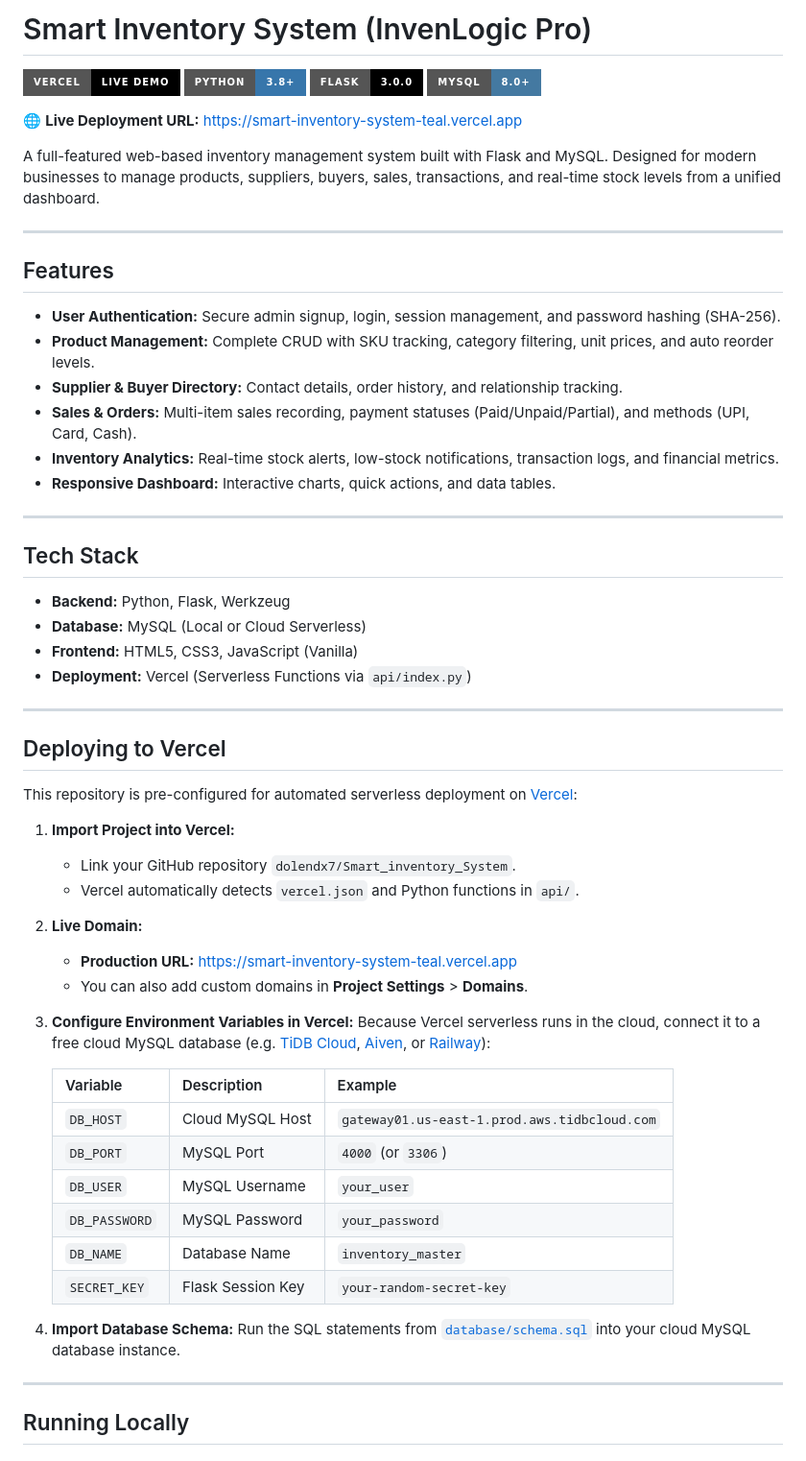
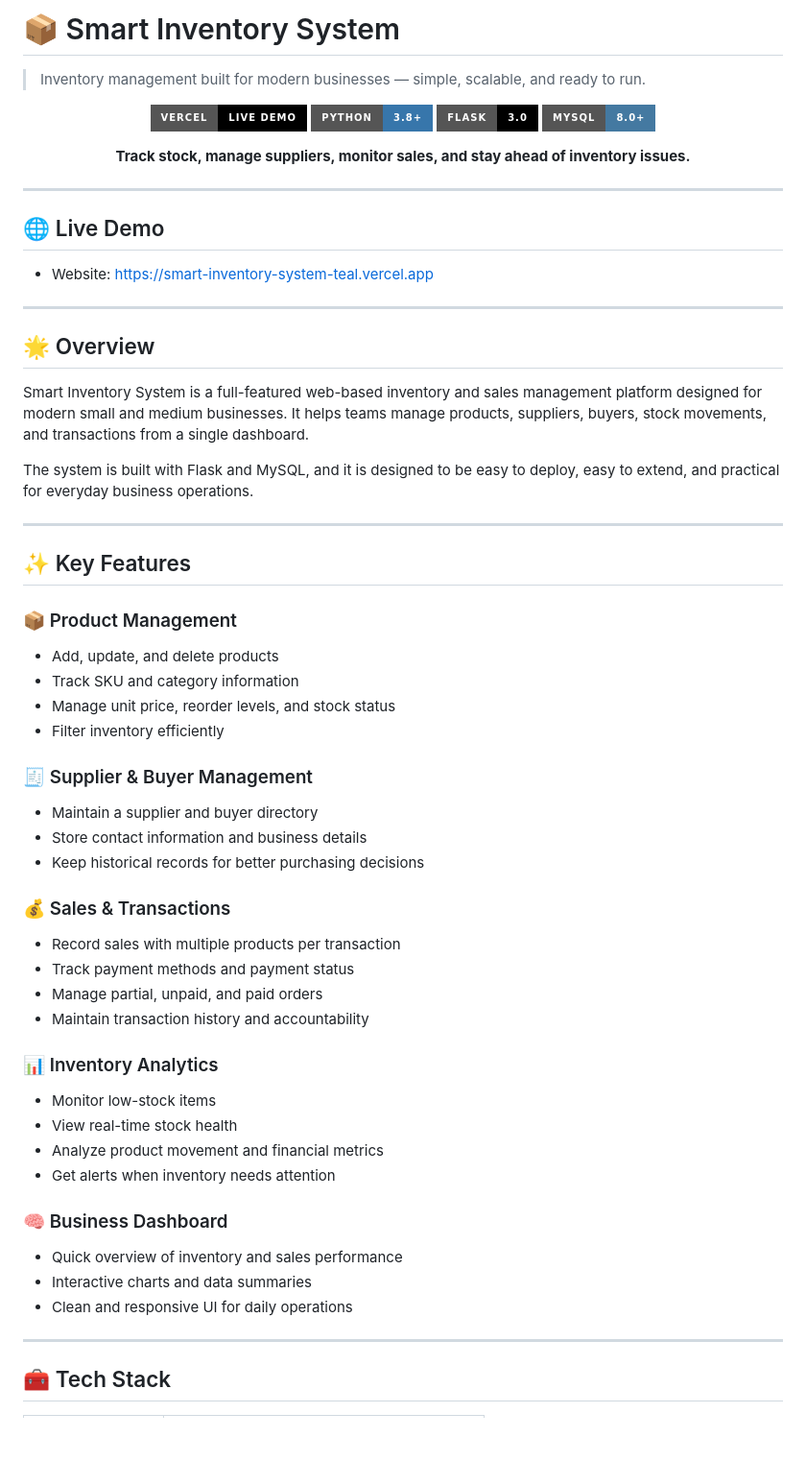
Before and after one commit to dolendx7/Smart_inventory_System, a Markdown page: README.md, the part around one of its changes. Shown at 96% size. Drawn GitHub-style; badges without logos; blank space fills up the shorter version.

Commit message:
Polish and modernize the Smart Inventory System README for GitHub presentation

```diff
--- a/README.md
+++ b/README.md
@@ -1,64 +1,67 @@
-# Smart Inventory System (InvenLogic Pro)
+# 📦 Smart Inventory System
 
-[![Live Demo](https://img.shields.io/badge/Vercel-Live_Demo-000000?style=for-the-badge&logo=vercel&logoColor=white)](https://smart-inventory-system-teal.vercel.app)
-[![Python](https://img.shields.io/badge/Python-3.8+-3776AB?style=for-the-badge&logo=python&logoColor=white)](https://python.org)
-[![Flask](https://img.shields.io/badge/Flask-3.0.0-000000?style=for-the-badge&logo=flask&logoColor=white)](https://flask.palletsprojects.com)
-[![MySQL](https://img.shields.io/badge/MySQL-8.0+-4479A1?style=for-the-badge&logo=mysql&logoColor=white)](https://www.mysql.com)
+> Inventory management built for modern businesses — simple, scalable, and ready to run.
 
-🌐 **Live Deployment URL:** [https://smart-inventory-system-teal.vercel.app](https://smart-inventory-system-teal.vercel.app)
+<p align="center">
+  <a href="https://smart-inventory-system-teal.vercel.app" target="_blank">
+    <img src="https://img.shields.io/badge/Vercel-Live%20Demo-000000?style=for-the-badge&logo=vercel&logoColor=white" alt="Live Demo" />
+  </a>
+  <img src="https://img.shields.io/badge/Python-3.8%2B-3776AB?style=for-the-badge&logo=python&logoColor=white" alt="Python" />
+  <img src="https://img.shields.io/badge/Flask-3.0-000000?style=for-the-badge&logo=flask&logoColor=white" alt="Flask" />
+  <img src="https://img.shields.io/badge/MySQL-8.0%2B-4479A1?style=for-the-badge&logo=mysql&logoColor=white" alt="MySQL" />
+</p>
 
-A full-featured web-based inventory management system built with Flask and MySQL. Designed for modern businesses to manage products, suppliers, buyers, sales, transactions, and real-time stock levels from a unified dashboard.
+<p align="center">
+  <strong>Track stock, manage suppliers, monitor sales, and stay ahead of inventory issues.</strong>
+</p>
 
 ---
 
-## Features
+## 🌐 Live Demo
 
-- **User Authentication:** Secure admin signup, login, session management, and password hashing (SHA-256).
-- **Product Management:** Complete CRUD with SKU tracking, category filtering, unit prices, and auto reorder levels.
-- **Supplier & Buyer Directory:** Contact details, order history, and relationship tracking.
-- **Sales & Orders:** Multi-item sales recording, payment statuses (Paid/Unpaid/Partial), and methods (UPI, Card, Cash).
-- **Inventory Analytics:** Real-time stock alerts, low-stock notifications, transaction logs, and financial metrics.
-- **Responsive Dashboard:** Interactive charts, quick actions, and data tables.
+- Website: [https://smart-inventory-system-teal.vercel.app](https://smart-inventory-system-teal.vercel.app)
 
 ---
 
-## Tech Stack
+## 🌟 Overview
 
-- **Backend:** Python, Flask, Werkzeug
-- **Database:** MySQL (Local or Cloud Serverless)
-- **Frontend:** HTML5, CSS3, JavaScript (Vanilla)
-- **Deployment:** Vercel (Serverless Functions via `api/index.py`)
+Smart Inventory System is a full-featured web-based inventory and sales management platform designed for modern small and medium businesses. It helps teams manage products, suppliers, buyers, stock movements, and transactions from a single dashboard.
+
+The system is built with Flask and MySQL, and it is designed to be easy to deploy, easy to extend, and practical for everyday business operations.
 
 ---
 
-## Deploying to Vercel
+## ✨ Key Features
 
-This repository is pre-configured for automated serverless deployment on [Vercel](https://vercel.com):
+### 📦 Product Management
+- Add, update, and delete products
+- Track SKU and category information
+- Manage unit price, reorder levels, and stock status
+- Filter inventory efficiently
 
-1. **Import Project into Vercel:**
-   - Link your GitHub repository `dolendx7/Smart_inventory_System`.
-   - Vercel automatically detects `vercel.json` and Python functions in `api/`.
+### 🧾 Supplier & Buyer Management
+- Maintain a supplier and buyer directory
+- Store contact information and business details
+- Keep historical records for better purchasing decisions
 
-2. **Live Domain:**
-   - **Production URL:** [https://smart-inventory-system-teal.vercel.app](https://smart-inventory-system-teal.vercel.app)
-   - You can also add custom domains in **Project Settings** > **Domains**.
+### 💰 Sales & Transactions
+- Record sales with multiple products per transaction
+- Track payment methods and payment status
+- Manage partial, unpaid, and paid orders
+- Maintain transaction history and accountability
 
-3. **Configure Environment Variables in Vercel:**
-   Because Vercel serverless runs in the cloud, connect it to a free cloud MySQL database (e.g. [TiDB Cloud](https://tidbcloud.com/), [Aiven](https://aiven.io/), or [Railway](https://railway.app/)):
+### 📊 Inventory Analytics
+- Monitor low-stock items
+- View real-time stock health
+- Analyze product movement and financial metrics
+- Get alerts when inventory needs attention
 
-   | Variable | Description | Example |
-   | :--- | :--- | :--- |
-   | `DB_HOST` | Cloud MySQL Host | `gateway01.us-east-1.prod.aws.tidbcloud.com` |
-   | `DB_PORT` | MySQL Port | `4000` (or `3306`) |
-   | `DB_USER` | MySQL Username | `your_user` |
-   | `DB_PASSWORD` | MySQL Password | `your_password` |
-   | `DB_NAME` | Database Name | `inventory_master` |
-   | `SECRET_KEY` | Flask Session Key | `your-random-secret-key` |
-
-4. **Import Database Schema:**
-   Run the SQL statements from [`database/schema.sql`](database/schema.sql) into your cloud MySQL database instance.
+### 🧠 Business Dashboard
+- Quick overview of inventory and sales performance
+- Interactive charts and data summaries
+- Clean and responsive UI for daily operations
 
 ---
 
-## Running Locally
+## 🧰 Tech Stack
 
```
Also changed, not shown: other parts of README.md (+149 -57 lines).
